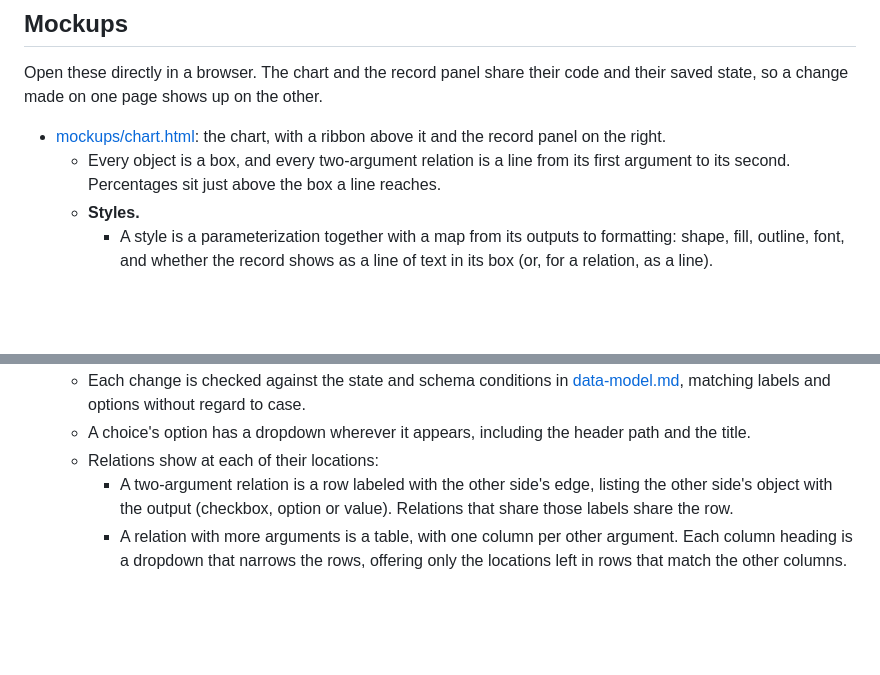
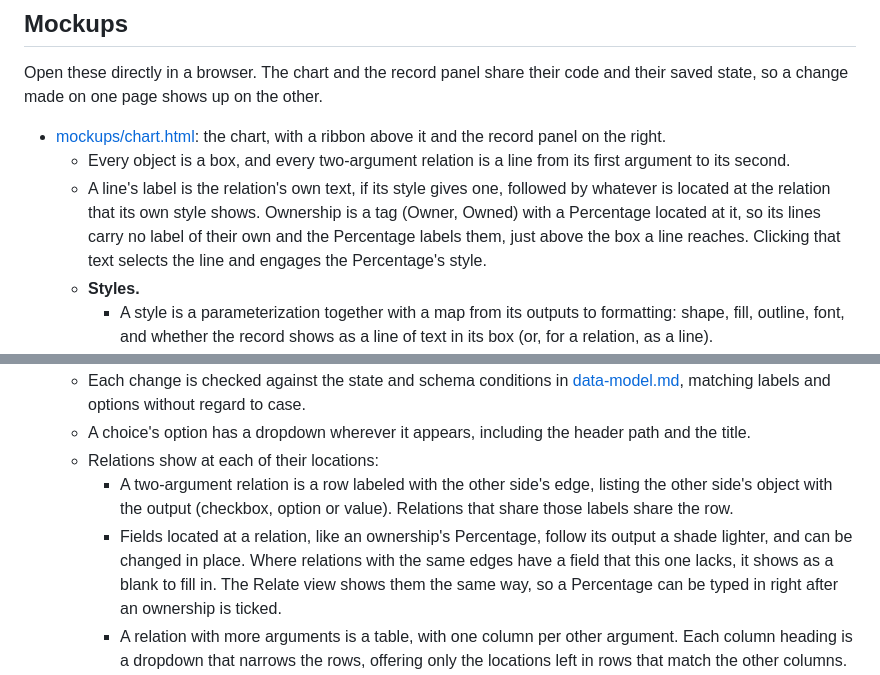
Before and after one commit to tkelleher0604/ChartSuite, a Markdown page: UI/README.md, 2 parts joined by grey strips. Rendered like a GitHub page; blank space fills up the shorter version.

Commit message:
Describe ownership as a tag with its Percentage in the UI README
Co-Authored-By: Claude Opus 5.5 <noreply@anthropic.com>

```diff
--- a/UI/README.md
+++ b/UI/README.md
@@ -7,7 +7,8 @@ Working area for Rboreal's frontend design.
 Open these directly in a browser. The chart and the record panel share their code and their saved state, so a change made on one page shows up on the other.
 
 - [mockups/chart.html](mockups/chart.html): the chart, with a ribbon above it and the record panel on the right.
-  - Every object is a box, and every two-argument relation is a line from its first argument to its second. Percentages sit just above the box a line reaches.
+  - Every object is a box, and every two-argument relation is a line from its first argument to its second.
+  - A line's label is the relation's own text, if its style gives one, followed by whatever is located at the relation that its own style shows. Ownership is a tag (Owner, Owned) with a Percentage located at it, so its lines carry no label of their own and the Percentage labels them, just above the box a line reaches. Clicking that text selects the line and engages the Percentage's style.
   - **Styles.**
     - A style is a parameterization together with a map from its outputs to formatting: shape, fill, outline, font, and whether the record shows as a line of text in its box (or, for a relation, as a line).
     - Every object has the same parameterization, whose outputs are the kinds, so the Kind style gives each kind its box.
@@ -48,6 +49,7 @@ Open these directly in a browser. The chart and the record panel share their cod
   - A choice's option has a dropdown wherever it appears, including the header path and the title.
   - Relations show at each of their locations:
     - A two-argument relation is a row labeled with the other side's edge, listing the other side's object with the output (checkbox, option or value). Relations that share those labels share the row.
+    - Fields located at a relation, like an ownership's Percentage, follow its output a shade lighter, and can be changed in place. Where relations with the same edges have a field that this one lacks, it shows as a blank to fill in. The Relate view shows them the same way, so a Percentage can be typed in right after an ownership is ticked.
     - A relation with more arguments is a table, with one column per other argument. Each column heading is a dropdown that narrows the rows, offering only the locations left in rows that match the other columns.
   - A relation's own panel lists its arguments in the header. Arguments at one location share a line. Path segments below each object are hidden behind "…" unless they're needed to tell parameters with the same edge label apart.
   - New two-argument relations of the kinds already in the state can be added from the Add menu or a relation row's "+". Add › Relation… opens the same Relate view as the chart, for any kind of relation with anything, including a new kind.
```
